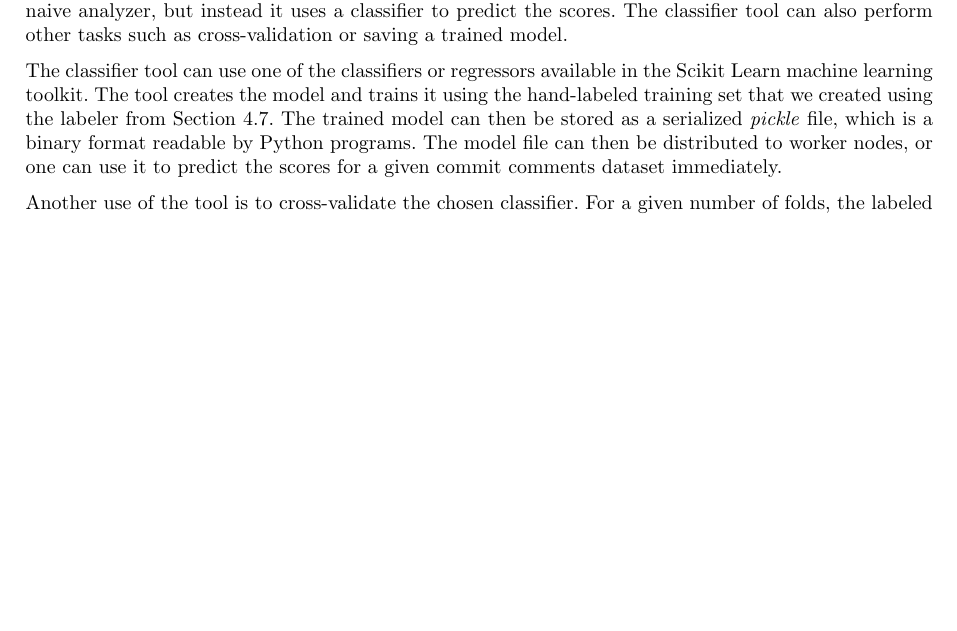
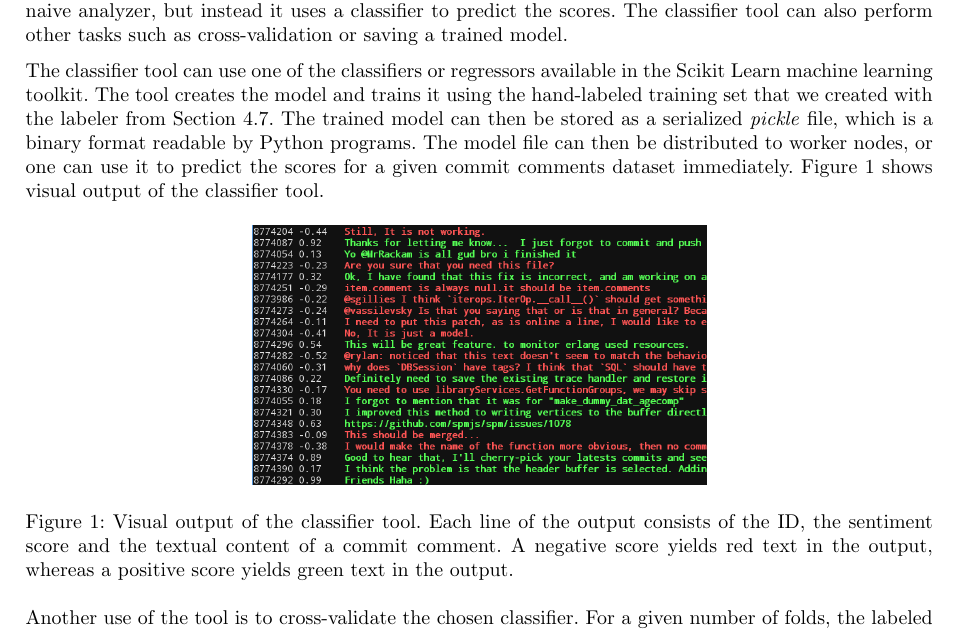
Before and after one commit to timvandermeij/sentiment-analysis, a LaTeX paper (Report/Report.tex): part of page 5 of 7 before the commit and part of page 5 of 8 after it, cut so that both start at the same text, the shorter picture padded with empty space. Compiled offline with pdfLaTeX.

Commit message:
Report: image for classifier output
- Adding the image that we used in the presentation to show output of
  the classifier.
- Fixing double usage of the word 'using' in one sentence.

```diff
--- a/Report/Report.tex
+++ b/Report/Report.tex
@@ -12,6 +12,7 @@
 \usepackage{hyperref}
 \usepackage[backend=bibtex, sorting=none]{biblatex}
 \usepackage{booktabs}
+\usepackage{graphicx}
 
 % Bibliography file
 \bibliography{Report.bib}
@@ -373,11 +374,22 @@ cross-validation or saving a trained model.
 % TODO: Cite Scikit Learn
 The classifier tool can use one of the classifiers or regressors available in
 the Scikit Learn machine learning toolkit. The tool creates the model and
-trains it using the hand-labeled training set that we created using the labeler
+trains it using the hand-labeled training set that we created with the labeler
 from Section~\ref{sec:labeler}. The trained model can then be stored as a
 serialized \emph{pickle} file, which is a binary format readable by Python
 programs. The model file can then be distributed to worker nodes, or one can
 use it to predict the scores for a given commit comments dataset immediately.
+Figure~\ref{fig:classifier-output} shows visual output of the classifier tool.
+
+\begin{figure}[h!]
+  \centering
+  \includegraphics[width=0.5\textwidth]{Images/Classifier.png}
+  \caption{Visual output of the classifier tool. Each line of the output
+           consists of the ID, the sentiment score and the textual content of
+           a commit comment. A negative score yields red text in the output,
+           whereas a positive score yields green text in the
+           output.}\label{fig:classifier-output}
+\end{figure}
 
 Another use of the tool is to cross-validate the chosen classifier. For a given
 number of folds, the labeled dataset is split into that number of folds, and
```
Also changed, not shown: Report/Images/Classifier.png (added), Report/Report.tex (1 more changed lines).
